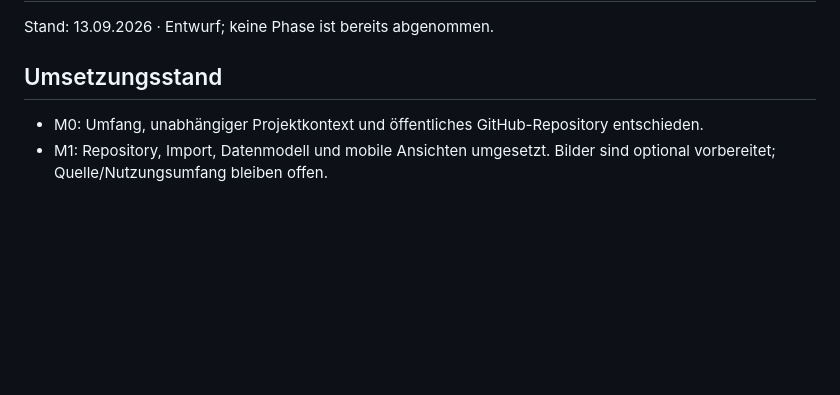
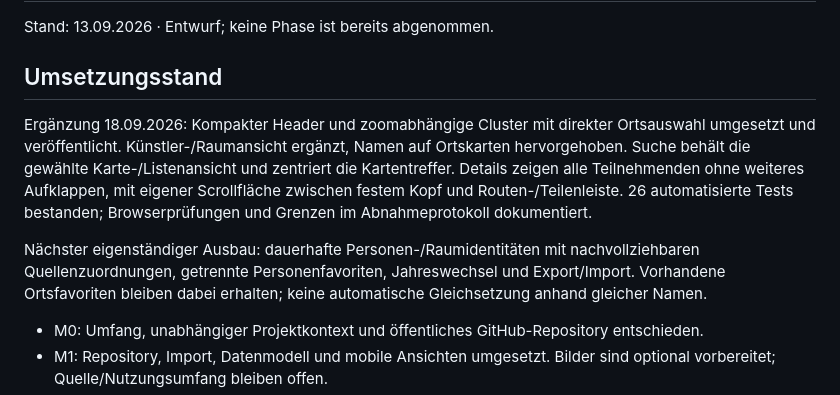
Before and after one commit to Streetblock/Kunstpunkte-map, a Markdown page: docs/ROADMAP.md, the part around the change. Rendered like a GitHub page; blank space fills up the shorter version.

```diff
--- a/docs/ROADMAP.md
+++ b/docs/ROADMAP.md
@@ -3,6 +3,10 @@
 Stand: 13.09.2026 · Entwurf; keine Phase ist bereits abgenommen.
 
 ## Umsetzungsstand
+
+Ergänzung 18.09.2026: Kompakter Header und zoomabhängige Cluster mit direkter Ortsauswahl umgesetzt und veröffentlicht. Künstler-/Raumansicht ergänzt, Namen auf Ortskarten hervorgehoben. Suche behält die gewählte Karte-/Listenansicht und zentriert die Kartentreffer. Details zeigen alle Teilnehmenden ohne weiteres Aufklappen, mit eigener Scrollfläche zwischen festem Kopf und Routen-/Teilenleiste. 26 automatisierte Tests bestanden; Browserprüfungen und Grenzen im Abnahmeprotokoll dokumentiert.
+
+Nächster eigenständiger Ausbau: dauerhafte Personen-/Raumidentitäten mit nachvollziehbaren Quellenzuordnungen, getrennte Personenfavoriten, Jahreswechsel und Export/Import. Vorhandene Ortsfavoriten bleiben dabei erhalten; keine automatische Gleichsetzung anhand gleicher Namen.
 
 - M0: Umfang, unabhängiger Projektkontext und öffentliches GitHub-Repository entschieden.
 - M1: Repository, Import, Datenmodell und mobile Ansichten umgesetzt. Bilder sind optional vorbereitet; Quelle/Nutzungsumfang bleiben offen.
```
Also changed, not shown: README.md (+10 -2 lines), docs/ABNAHME.md (+17 -0 lines).
